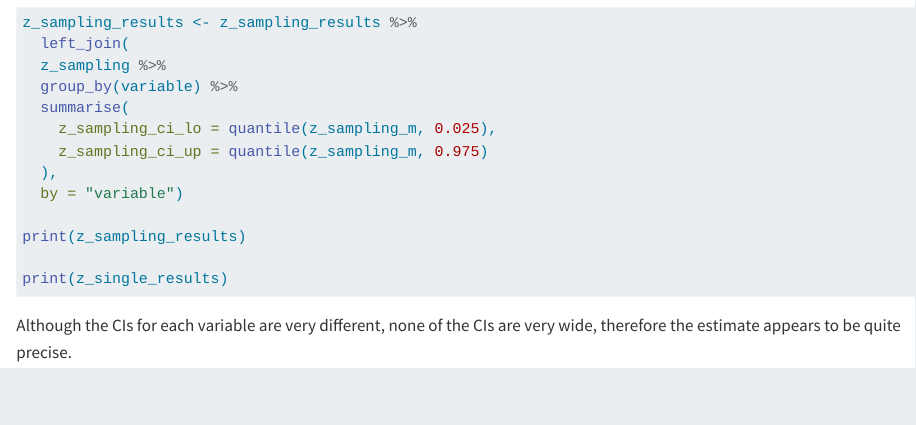
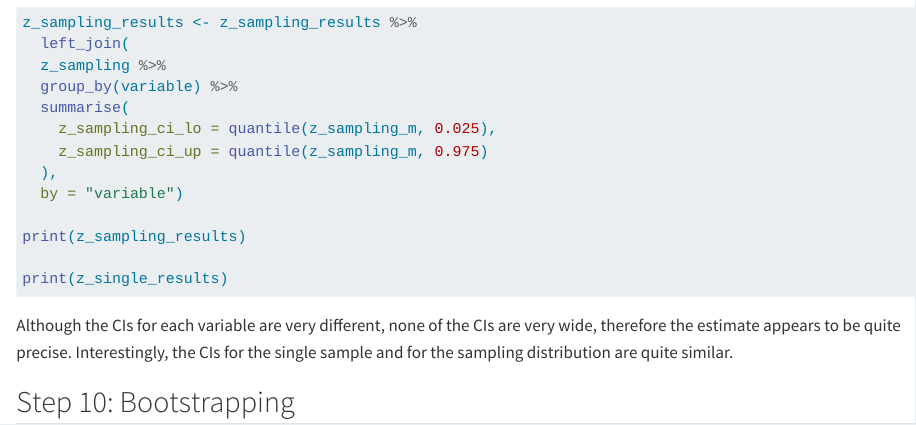
Before and after one commit to cgarcialeal5/exercise-05, a Quarto document (Exercise-05.qmd): the page in a window 1100 px wide, from 9050 px down. Rendered offline with R 4.5, knitr and Pandoc in place of Quarto, with nearby package versions; the code is not run, so its results and figures are left out; long lines of code are wrapped.

Commit message:
Commit Last

````diff
--- a/Exercise-05.qmd
+++ b/Exercise-05.qmd
@@ -426,4 +426,11 @@ print(z_sampling_results)
 print(z_single_results)
 ```
 
-Although the CIs for each variable are very different, none of the CIs are very wide, therefore the estimate appears to be quite precise.
+Although the CIs for each variable are very different, none of the CIs are very wide, therefore the estimate appears to be quite precise. Interestingly, the CIs for the single sample and for the sampling distribution are quite similar.
+
+## Step 10: Bootstrapping
+
+```{r}
+
+
+```
````
Also changed, not shown: Exercise-05.html, Exercise-05_files/figure-html/unnamed-chunk-10-1.png, Exercise-05_files/figure-html/unnamed-chunk-19-1.png.
